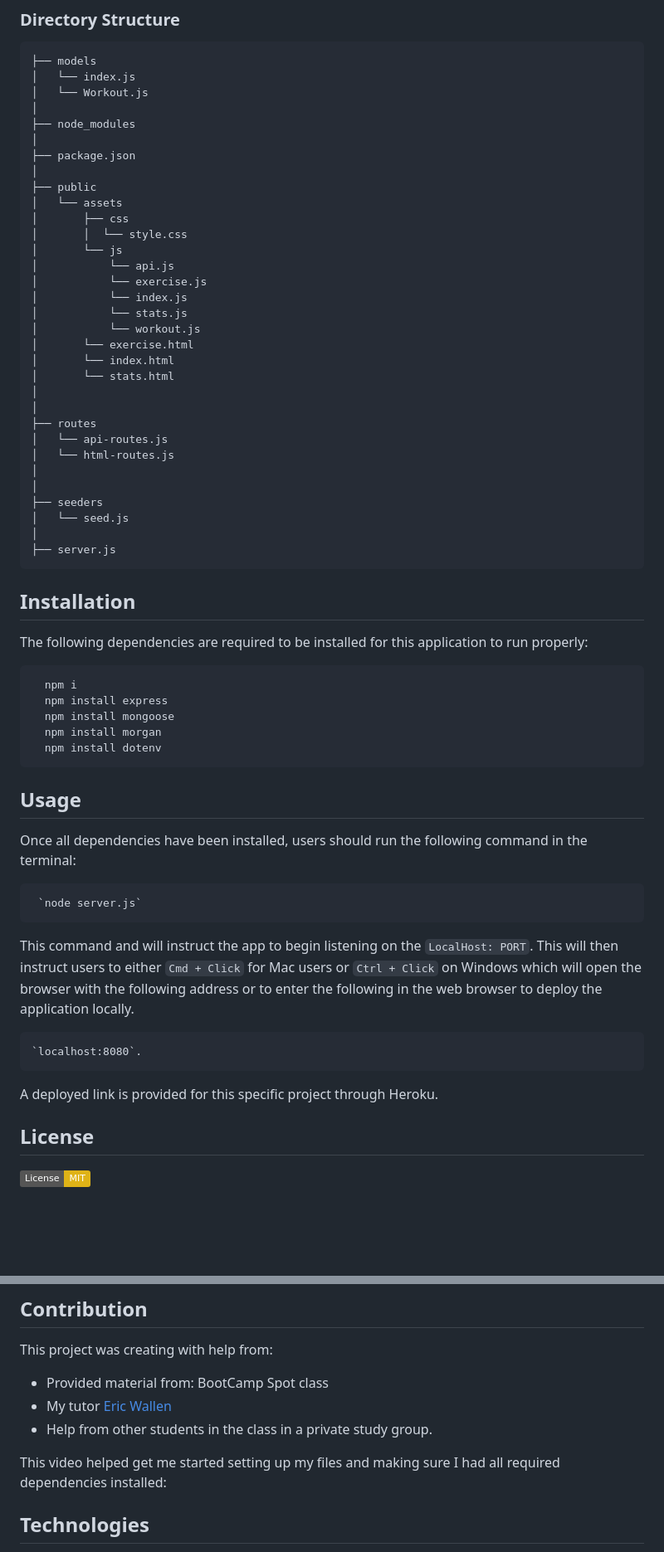
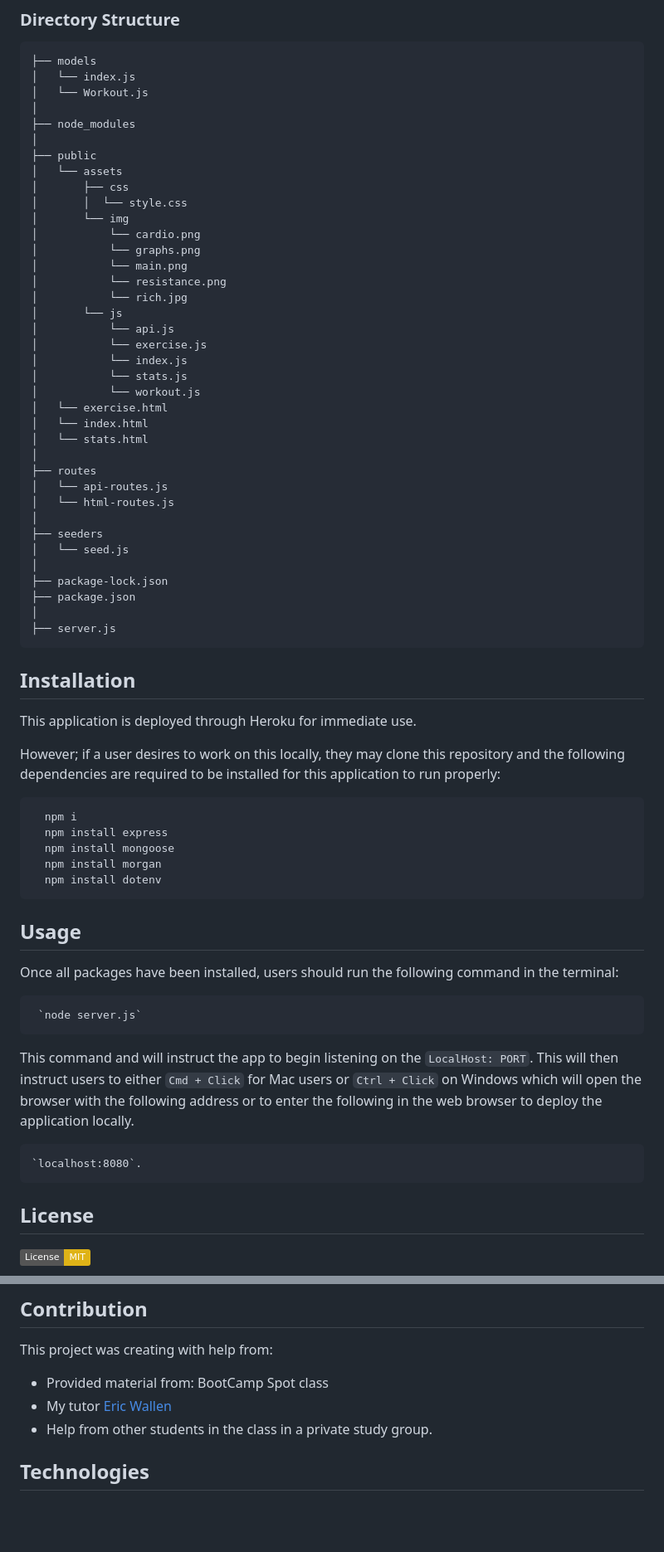
Before and after one commit to nsc9605/Move_Those_Buns, a Markdown page: README.md, 2 parts joined by grey strips. Shown: that part at 83% size. GitHub-like rendering; badges without logos; blank space fills up the shorter version.

````diff
--- a/README.md
+++ b/README.md
@@ -42,37 +51,44 @@ This is a fitness tracker that allows a user to create and track daily workouts
 │
 ├── node_modules
 │
-├── package.json
-│
 ├── public
 │   └── assets
 │       ├── css
 │       │  └── style.css
+│       └── img
+│           └── cardio.png
+│           └── graphs.png
+│           └── main.png
+│           └── resistance.png
+│           └── rich.jpg
 │       └── js
 │           └── api.js
 │           └── exercise.js
 │           └── index.js
 │           └── stats.js
 │           └── workout.js
-│       └── exercise.html
-│       └── index.html
-│       └── stats.html
-│
+│   └── exercise.html
+│   └── index.html
+│   └── stats.html
 │
 ├── routes
 │   └── api-routes.js
 │   └── html-routes.js
 │
-│
 ├── seeders
 │   └── seed.js
+│
+├── package-lock.json
+├── package.json
 │
 ├── server.js
 ```
 
 ## Installation
 
-The following dependencies are required to be installed for this application to run properly:
+This application is deployed through Heroku for immediate use.
+
+However; if a user desires to work on this locally, they may clone this repository and the following dependencies are required to be installed for this application to run properly:
 
       npm i
       npm install express
@@ -82,7 +98,7 @@ The following dependencies are required to be installed for this application to
 
 ## Usage
 
-Once all dependencies have been installed, users should run the following command in the terminal:
+Once all packages have been installed, users should run the following command in the terminal:
 
      `node server.js`
 
@@ -90,7 +106,6 @@ This command and will instruct the app to begin listening on the `LocalHost: POR
 
     `localhost:8080`.
 
-A deployed link is provided for this specific project through Heroku.
 
 ## License
 
@@ -105,8 +120,6 @@ This project was creating with help from:
 - Provided material from: BootCamp Spot class
 - My tutor [Eric Wallen](https://github.com/ericwallen)
 - Help from other students in the class in a private study group.
-
-This video helped get me started setting up my files and making sure I had all required dependencies installed:
 
 
 ## Technologies
````
Also changed, not shown: other parts of README.md (+10 -1 lines), public/assets/img/graphs.png (added), 2 other files.
